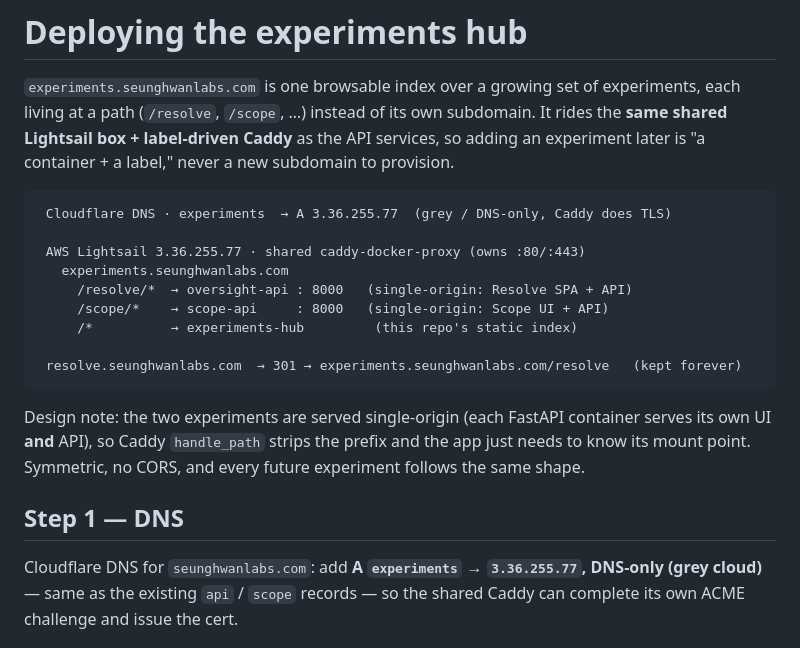
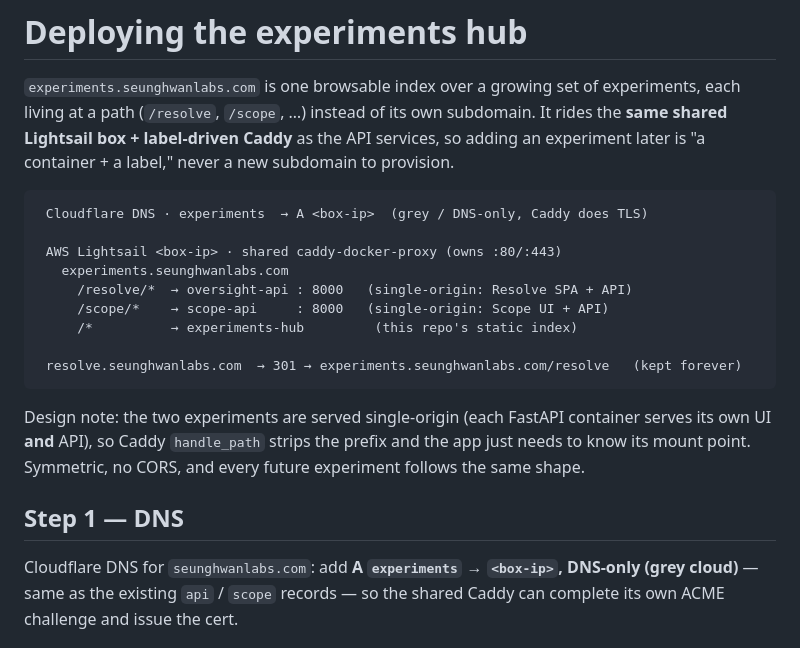
Before and after one commit to jsh940128/experiments, a Markdown page: DEPLOY.md, the part around the change. GitHub-like rendering.

Commit message:
Scrub the box IP from DEPLOY.md (repo going public)
Co-Authored-By: Claude Opus 4.8 <noreply@anthropic.com>

````diff
--- a/DEPLOY.md
+++ b/DEPLOY.md
@@ -6,9 +6,9 @@ each living at a path (`/resolve`, `/scope`, …) instead of its own subdomain.
 experiment later is "a container + a label," never a new subdomain to provision.
 
 ```
- Cloudflare DNS · experiments  → A 3.36.255.77  (grey / DNS-only, Caddy does TLS)
+ Cloudflare DNS · experiments  → A <box-ip>  (grey / DNS-only, Caddy does TLS)
 
- AWS Lightsail 3.36.255.77 · shared caddy-docker-proxy (owns :80/:443)
+ AWS Lightsail <box-ip> · shared caddy-docker-proxy (owns :80/:443)
    experiments.seunghwanlabs.com
      /resolve/*  → oversight-api : 8000   (single-origin: Resolve SPA + API)
      /scope/*    → scope-api     : 8000   (single-origin: Scope UI + API)
@@ -23,7 +23,7 @@ its mount point. Symmetric, no CORS, and every future experiment follows the sam
 
 ## Step 1 — DNS
 
-Cloudflare DNS for `seunghwanlabs.com`: add **A `experiments` → `3.36.255.77`, DNS-only
+Cloudflare DNS for `seunghwanlabs.com`: add **A `experiments` → `<box-ip>`, DNS-only
 (grey cloud)** — same as the existing `api` / `scope` records — so the shared Caddy can
 complete its own ACME challenge and issue the cert.
 
````
